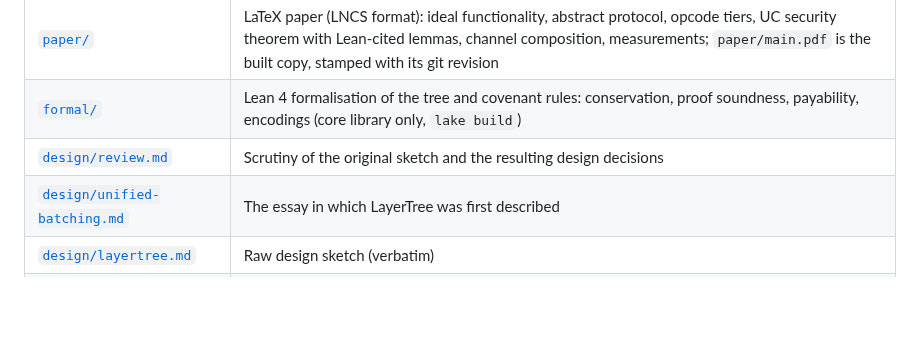
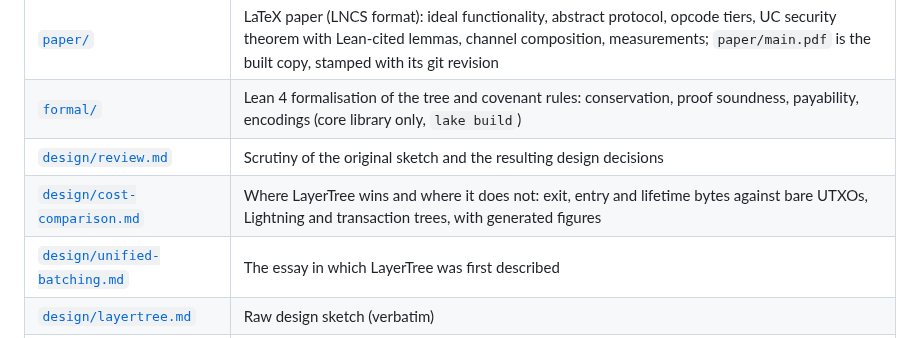
Before and after one commit to lightninglabs/layertree, a Markdown page: README.md, the part around the change. Rendered like a GitHub page; blank space fills up the shorter version.

```diff
--- a/README.md
+++ b/README.md
@@ -24,6 +24,7 @@ test suite fails if a script uses anything else.
 | [`paper/`](paper/) | LaTeX paper (LNCS format): ideal functionality, abstract protocol, opcode tiers, UC security theorem with Lean-cited lemmas, channel composition, measurements; `paper/main.pdf` is the built copy, stamped with its git revision |
 | [`formal/`](formal/README.md) | Lean 4 formalisation of the tree and covenant rules: conservation, proof soundness, payability, encodings (core library only, `lake build`) |
 | [`design/review.md`](design/review.md) | Scrutiny of the original sketch and the resulting design decisions |
+| [`design/cost-comparison.md`](design/cost-comparison.md) | Where LayerTree wins and where it does not: exit, entry and lifetime bytes against bare UTXOs, Lightning and transaction trees, with generated figures |
 | [`design/unified-batching.md`](design/unified-batching.md) | The essay in which LayerTree was first described |
 | [`design/layertree.md`](design/layertree.md) | Raw design sketch (verbatim) |
 | [`notes.md`](notes.md) | Notes distilled from the working vault |
```
Also changed, not shown: design/cost-comparison.md (added, +321 -0 lines).
